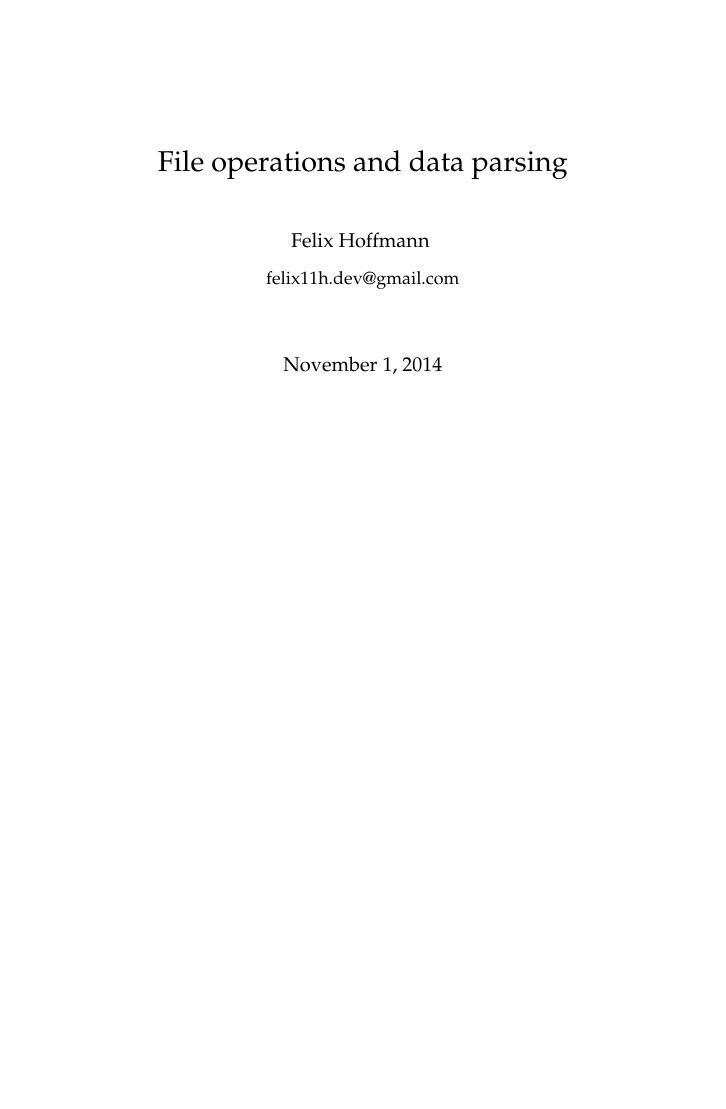
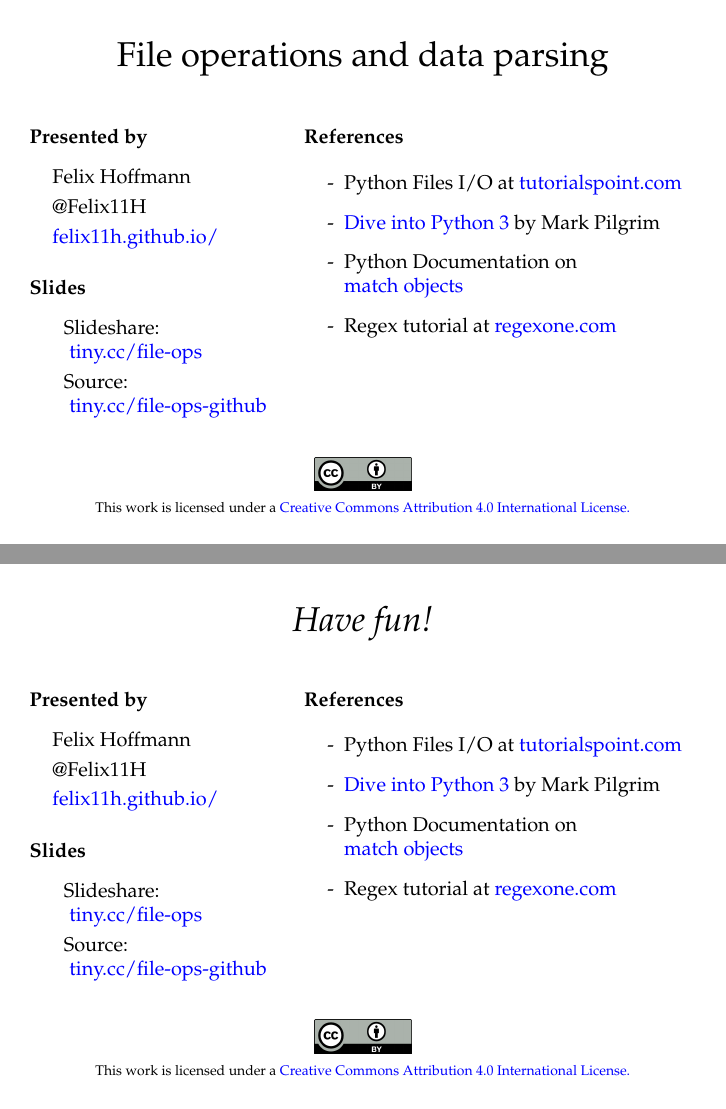
Before and after one commit to Felix11H/LaTeX-presentations-data_processing, LaTeX slides (data_processing.tex, which reads frames/back.tex, frames/front.tex): page 1 of 72 before the commit and pages 1 and 72 of 72 after it, the two joined at a grey line, the shorter picture padded with empty space. The pictures show the PDF file pub/data_processing.pdf that the author committed with the source.

Commit message:
update cover, move to frames/

```diff
--- /dev/null
+++ b/frames/back.tex
@@ -0,0 +1,76 @@
+
+\begin{frame}[fragile]
+  %
+  \begin{center}
+    \LARGE \textit{Have fun!}
+  \end{center}
+
+  \vspace{0.55cm}
+
+  \begin{columns}[t]
+    %%%%
+    \begin{column}{0.4\textwidth}
+      \textbf{Presented by}
+      \normalsize
+      \vspace{0.18cm}
+      \begin{itemize}%[leftmargin=0.6cm]
+        \setlength{\itemindent}{-0.3cm}
+        \item[] Felix Hoffmann
+        \item[] @Felix11H
+        \item[] \href{http://felix11h.github.io/}{felix11h.github.io/}
+      \end{itemize}
+
+      \vspace{0.38cm}
+      \textbf{Slides}
+      \normalsize
+      \vspace{0.18cm}
+      \begin{itemize}%[leftmargin=0.6cm]
+        \setlength{\itemindent}{-0.1cm}
+        \item[] Slideshare: %
+          \href{http://tiny.cc/file-ops}{tiny.cc/file-ops}
+        \item[] Source: %
+          \href{http://tiny.cc/file-ops-github}{tiny.cc/file-ops-github}
+      \end{itemize}
+    \end{column}
+    %%%%
+    \begin{column}{0.64\textwidth}
+      \textbf{References}
+      \vspace{0.28cm}
+      \normalsize
+      \begin{itemize}%[leftmargin=0.6cm]
+        \itemsep8pt
+        \item[-] Python Files I/O at \href{http://www.tutorialspoint.com/python/python_files_io.htm}{tutorialspoint.com}
+        \item[-] \href{%
+            http://www.diveintopython3.net/regular-expressions.html}{%
+              Dive into Python 3} by Mark Pilgrim
+        \item[-] Python Documentation on\\
+          \href{https://docs.python.org/2/library/re.html#match-objects}{%
+            match objects}
+        \item[-] Regex tutorial at \href{http://regexone.com/}{regexone.com}
+
+      \end{itemize}
+    \end{column}
+    %%%%
+  \end{columns}
+
+  \vspace{0.3cm}
+
+  \begin{center}
+    \includegraphics[width=1.7cm]{ccby40.png}
+
+    \vspace{0.1cm}
+
+    \scriptsize This work is licensed under a
+    \href{https://creativecommons.org/licenses/by/4.0/}{Creative
+      Commons Attribution 4.0 International License.}
+  \end{center}
+
+\end{frame}
+
+
+
+
+%%% Local Variables:
+%%% mode: latex
+%%% TeX-master: "data_processing"
+%%% End:
--- /dev/null
+++ b/frames/front.tex
@@ -0,0 +1,76 @@
+
+\begin{frame}[fragile]
+  %
+  \begin{center}
+    \LARGE File operations and data parsing
+  \end{center}
+
+  \vspace{0.55cm}
+
+  \begin{columns}[t]
+    %%%%
+    \begin{column}{0.4\textwidth}
+      \textbf{Presented by}
+      \normalsize
+      \vspace{0.18cm}
+      \begin{itemize}%[leftmargin=0.6cm]
+        \setlength{\itemindent}{-0.3cm}
+        \item[] Felix Hoffmann
+        \item[] @Felix11H
+        \item[] \href{http://felix11h.github.io/}{felix11h.github.io/}
+      \end{itemize}
+
+      \vspace{0.38cm}
+      \textbf{Slides}
+      \normalsize
+      \vspace{0.18cm}
+      \begin{itemize}%[leftmargin=0.6cm]
+        \setlength{\itemindent}{-0.1cm}
+        \item[] Slideshare: %
+          \href{http://tiny.cc/file-ops}{tiny.cc/file-ops}
+        \item[] Source: %
+          \href{http://tiny.cc/file-ops-github}{tiny.cc/file-ops-github}
+      \end{itemize}
+    \end{column}
+    %%%%
+    \begin{column}{0.64\textwidth}
+      \textbf{References}
+      \vspace{0.28cm}
+      \normalsize
+      \begin{itemize}%[leftmargin=0.6cm]
+        \itemsep8pt
+        \item[-] Python Files I/O at \href{http://www.tutorialspoint.com/python/python_files_io.htm}{tutorialspoint.com}
+        \item[-] \href{%
+            http://www.diveintopython3.net/regular-expressions.html}{%
+              Dive into Python 3} by Mark Pilgrim
+        \item[-] Python Documentation on\\
+          \href{https://docs.python.org/2/library/re.html#match-objects}{%
+            match objects}
+        \item[-] Regex tutorial at \href{http://regexone.com/}{regexone.com}
+
+      \end{itemize}
+    \end{column}
+    %%%%
+  \end{columns}
+
+  \vspace{0.3cm}
+
+  \begin{center}
+    \includegraphics[width=1.7cm]{ccby40.png}
+
+    \vspace{0.1cm}
+
+    \scriptsize This work is licensed under a
+    \href{https://creativecommons.org/licenses/by/4.0/}{Creative
+      Commons Attribution 4.0 International License.}
+  \end{center}
+
+\end{frame}
+
+
+
+
+%%% Local Variables:
+%%% mode: latex
+%%% TeX-master: "data_processing"
+%%% End:
```
Also changed, not shown: data_processing.tex (+7 -26 lines), frames/load_save_data.tex (renamed from load_save_data.tex), frames/os_module.tex (renamed from os_module.tex), frames/regex.tex (renamed from regex.tex), img/LICENSES.txt (added), img/by-nc-sa_eu.eps (deleted), img/ccby40.png (added), pub/data_processing.pdf, 1 other file.
